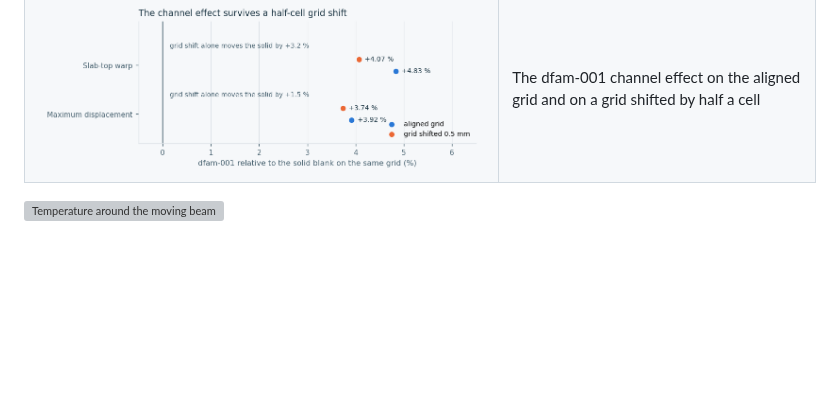
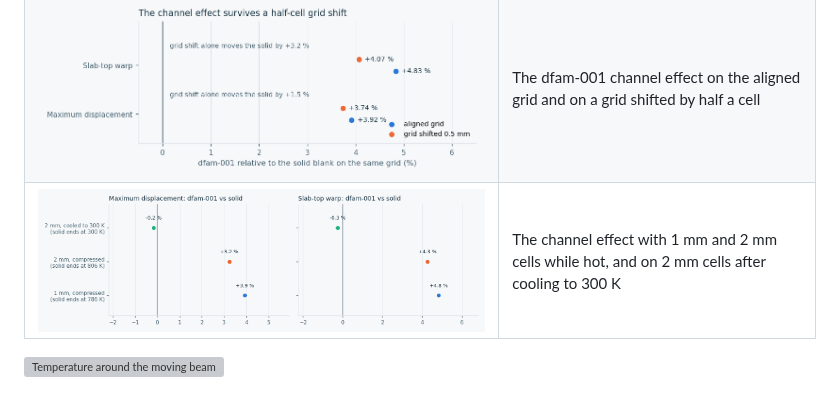
Before and after one commit to cluster2600/qwen-picogk, a Markdown page: docs/visuals/README.md, the part around the change. Rendered like a GitHub page; pictures changed too: docs/visuals/process/adamantine-layers-schedule.png (added); blank space fills up the shorter version; grey boxes are pictures that could not be loaded.

```diff
--- a/docs/visuals/README.md
+++ b/docs/visuals/README.md
@@ -135,5 +135,6 @@ support.
 | ![](process/adamantine-layers-section.png) | Lumped-layer build: displacement in the section x = 0 for the solid blank, dfam-001 and debug-001 ([build animation](process/adamantine-layers-dfam-001.gif)) |
 | ![](process/adamantine-layers-comparison.png) | Maximum displacement and slab-top warp per variant, relative to the solid blank |
 | ![](process/adamantine-layers-robustness.png) | The dfam-001 channel effect on the aligned grid and on a grid shifted by half a cell |
+| ![](process/adamantine-layers-schedule.png) | The channel effect with 1 mm and 2 mm cells while hot, and on 2 mm cells after cooling to 300 K |
 
 ![Temperature around the moving beam](process/amb2018-melt-pool.gif)
```
Also changed, not shown: docs/PART_SCALE_SIMULATION.md (+42 -6 lines), docs/PHYSICS_EVIDENCE_PLAN.md (+10 -2 lines), 12 other files.
